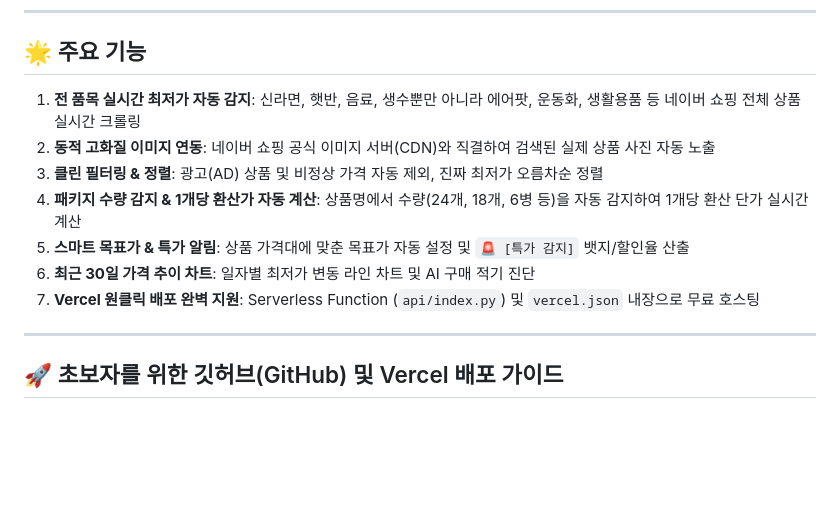
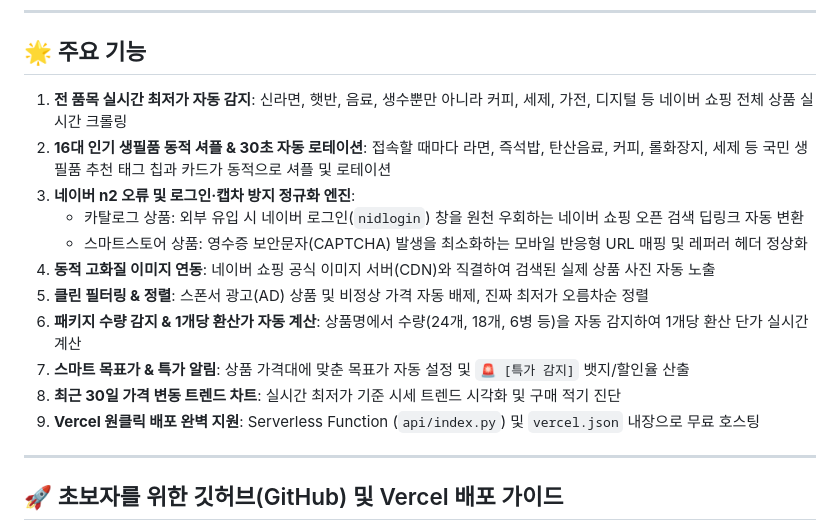
Before and after one commit to Jangwoojin73/pricetrace, a Markdown page: README.md, the part around the change. Rendered like a GitHub page; blank space fills up the shorter version.

Commit message:
docs: 16대 인기 생필품 동적 로테이션 및 로그인·캡차 우회 기능 문서화

```diff
--- a/README.md
+++ b/README.md
@@ -8,13 +8,17 @@
 
 ## 🌟 주요 기능
 
-1. **전 품목 실시간 최저가 자동 감지**: 신라면, 햇반, 음료, 생수뿐만 아니라 에어팟, 운동화, 생활용품 등 네이버 쇼핑 전체 상품 실시간 크롤링
-2. **동적 고화질 이미지 연동**: 네이버 쇼핑 공식 이미지 서버(CDN)와 직결하여 검색된 실제 상품 사진 자동 노출
-3. **클린 필터링 & 정렬**: 광고(AD) 상품 및 비정상 가격 자동 제외, 진짜 최저가 오름차순 정렬
-4. **패키지 수량 감지 & 1개당 환산가 자동 계산**: 상품명에서 수량(24개, 18개, 6병 등)을 자동 감지하여 1개당 환산 단가 실시간 계산
-5. **스마트 목표가 & 특가 알림**: 상품 가격대에 맞춘 목표가 자동 설정 및 `🚨 [특가 감지]` 뱃지/할인율 산출
-6. **최근 30일 가격 추이 차트**: 일자별 최저가 변동 라인 차트 및 AI 구매 적기 진단
-7. **Vercel 원클릭 배포 완벽 지원**: Serverless Function (`api/index.py`) 및 `vercel.json` 내장으로 무료 호스팅
+1. **전 품목 실시간 최저가 자동 감지**: 신라면, 햇반, 음료, 생수뿐만 아니라 커피, 세제, 가전, 디지털 등 네이버 쇼핑 전체 상품 실시간 크롤링
+2. **16대 인기 생필품 동적 셔플 & 30초 자동 로테이션**: 접속할 때마다 라면, 즉석밥, 탄산음료, 커피, 롤화장지, 세제 등 국민 생필품 추천 태그 칩과 카드가 동적으로 셔플 및 로테이션
+3. **네이버 n2 오류 및 로그인·캡차 방지 정규화 엔진**:
+   - 카탈로그 상품: 외부 유입 시 네이버 로그인(`nidlogin`) 창을 원천 우회하는 네이버 쇼핑 오픈 검색 딥링크 자동 변환
+   - 스마트스토어 상품: 영수증 보안문자(CAPTCHA) 발생을 최소화하는 모바일 반응형 URL 매핑 및 레퍼러 헤더 정상화
+4. **동적 고화질 이미지 연동**: 네이버 쇼핑 공식 이미지 서버(CDN)와 직결하여 검색된 실제 상품 사진 자동 노출
+5. **클린 필터링 & 정렬**: 스폰서 광고(AD) 상품 및 비정상 가격 자동 배제, 진짜 최저가 오름차순 정렬
+6. **패키지 수량 감지 & 1개당 환산가 자동 계산**: 상품명에서 수량(24개, 18개, 6병 등)을 자동 감지하여 1개당 환산 단가 실시간 계산
+7. **스마트 목표가 & 특가 알림**: 상품 가격대에 맞춘 목표가 자동 설정 및 `🚨 [특가 감지]` 뱃지/할인율 산출
+8. **최근 30일 가격 변동 트렌드 차트**: 실시간 최저가 기준 시세 트렌드 시각화 및 구매 적기 진단
+9. **Vercel 원클릭 배포 완벽 지원**: Serverless Function (`api/index.py`) 및 `vercel.json` 내장으로 무료 호스팅
 
 ---
 
```
